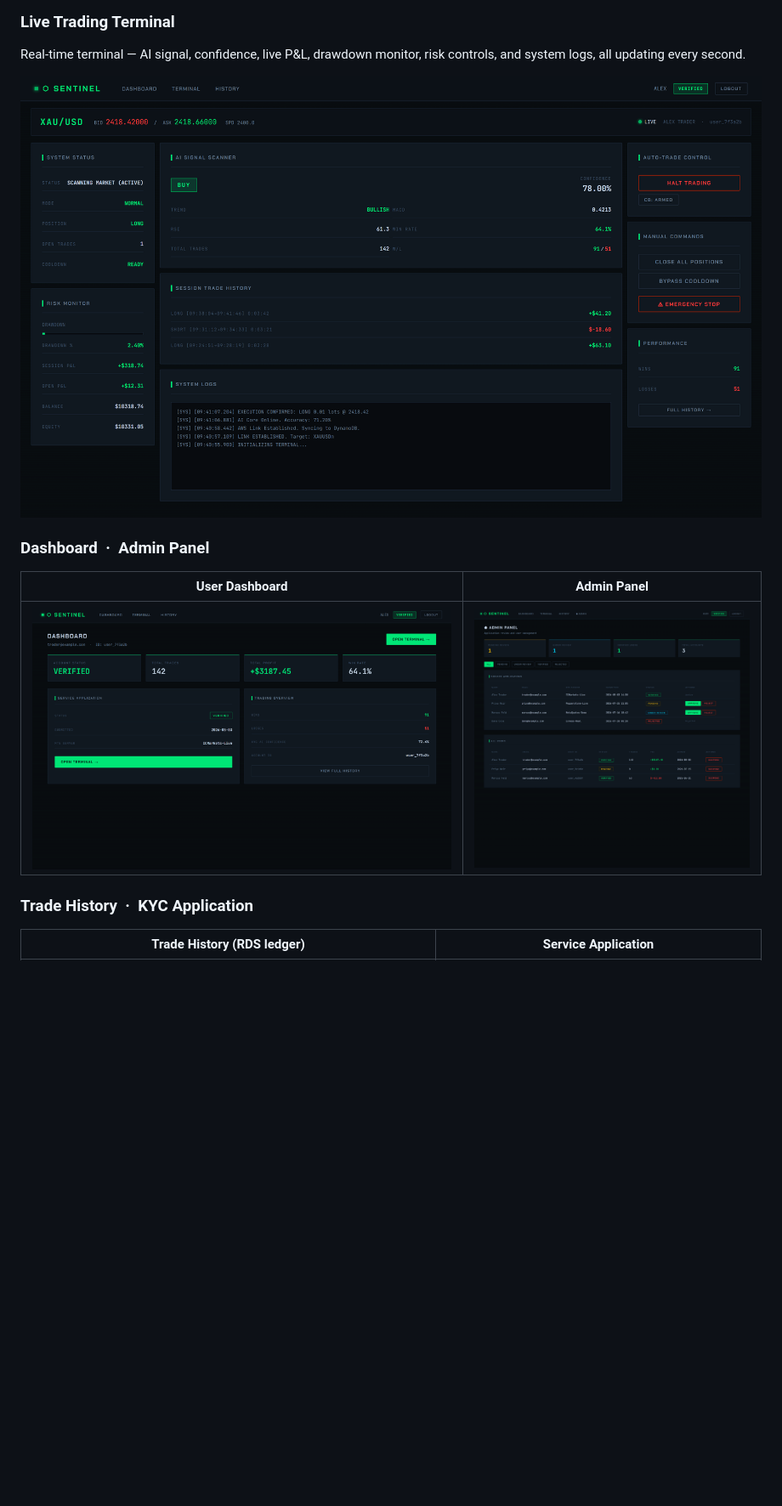
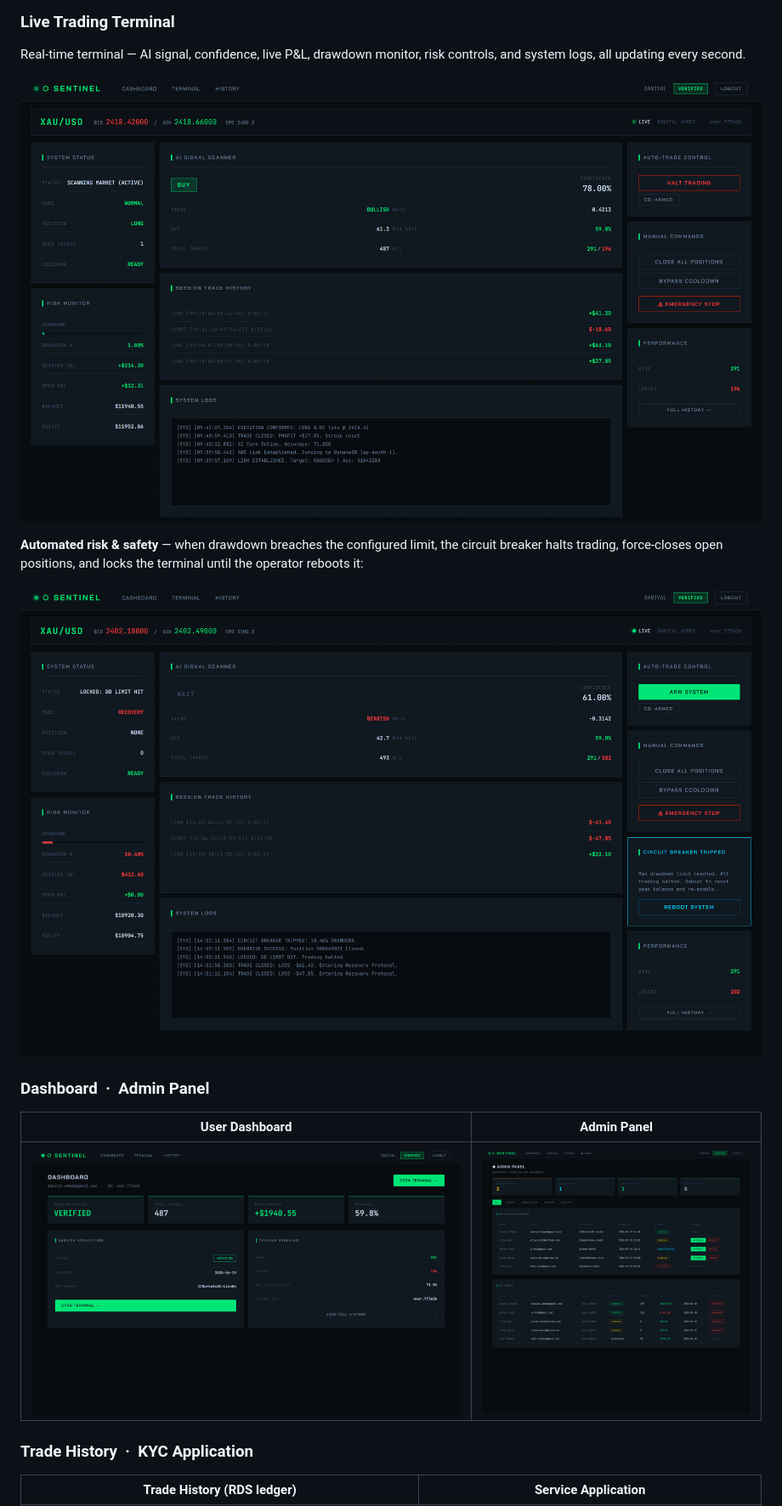
Before and after one commit to talha-ghaffar-ch/sentinel-cloud-trading, a Markdown page: README.md, the part around the change. Shown at 85% size. Drawn GitHub-style; pictures changed too: docs/screenshots/admin.png, docs/screenshots/dashboard.png, docs/screenshots/terminal-circuit-breaker.png (added); blank space fills up the shorter version.

Commit message:
Update screenshots with realistic demo data and circuit-breaker state

```diff
--- a/README.md
+++ b/README.md
@@ -48,6 +48,10 @@ Traditional algorithmic trading requires technical expertise to set up and run l
 Real-time terminal — AI signal, confidence, live P&L, drawdown monitor, risk controls, and system logs, all updating every second.
 
 ![Trading terminal](docs/screenshots/terminal.png)
+
+**Automated risk & safety** — when drawdown breaches the configured limit, the circuit breaker halts trading, force-closes open positions, and locks the terminal until the operator reboots it:
+
+![Circuit breaker tripped](docs/screenshots/terminal-circuit-breaker.png)
 
 ### Dashboard &nbsp;·&nbsp; Admin Panel
 | User Dashboard | Admin Panel |
```
Also changed, not shown: docs/screenshots/apply.png, docs/screenshots/history.png.
